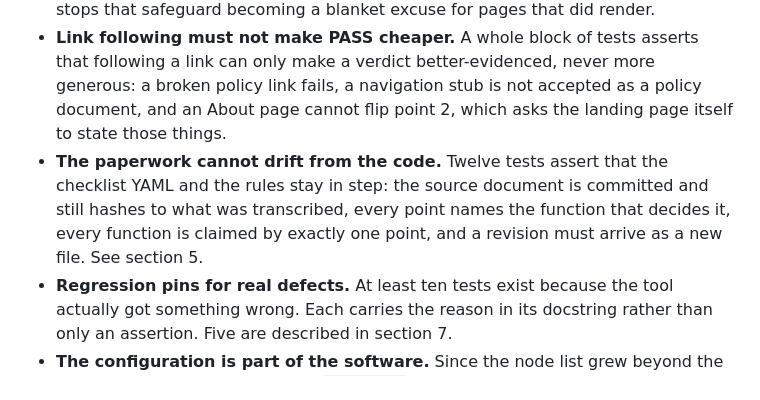
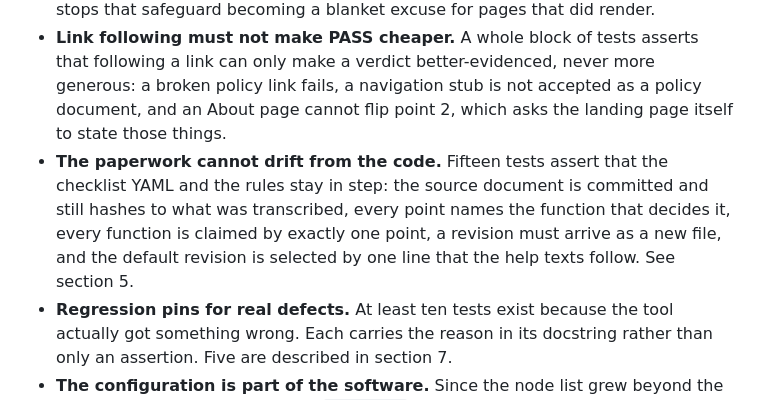
Before and after one commit to marioreale/eosc-basic-compliance, a Markdown page: docs/TEST-SUITE.md, the part around the change. Rendered like a GitHub page.

Commit message:
docs: fix two stale passages (URL-mismatch troubleshooting row, checklist test count)

```diff
--- a/docs/TEST-SUITE.md
+++ b/docs/TEST-SUITE.md
@@ -103,7 +103,7 @@ Six principles run through the suite.
 - **Nothing may silently pass.** One test asserts that points the checklist leaves to human judgement can never return PASS. Another asserts exactly one result per checklist point per node, so a point cannot quietly vanish from the matrix. A third blocks a PASS on point 3 when no approved-names list is in force — which now requires `--no-approved-names`, since a committed default list is used otherwise.
 - **Absence is not concluded from a broken collection.** If a page did not render — a cookie overlay, a JavaScript shell — then a missing link cannot be reported as absent, because that describes the tool rather than the node. A companion test stops that safeguard becoming a blanket excuse for pages that did render.
 - **Link following must not make PASS cheaper.** A whole block of tests asserts that following a link can only make a verdict better-evidenced, never more generous: a broken policy link fails, a navigation stub is not accepted as a policy document, and an About page cannot flip point 2, which asks the landing page itself to state those things.
-- **The paperwork cannot drift from the code.** Twelve tests assert that the checklist YAML and the rules stay in step: the source document is committed and still hashes to what was transcribed, every point names the function that decides it, every function is claimed by exactly one point, and a revision must arrive as a new file. See section 5.
+- **The paperwork cannot drift from the code.** Fifteen tests assert that the checklist YAML and the rules stay in step: the source document is committed and still hashes to what was transcribed, every point names the function that decides it, every function is claimed by exactly one point, a revision must arrive as a new file, and the default revision is selected by one line that the help texts follow. See section 5.
 - **Regression pins for real defects.** At least ten tests exist because the tool actually got something wrong. Each carries the reason in its docstring rather than only an assertion. Five are described in section 7.
 - **The configuration is part of the software.** Since the node list grew beyond the original nine, thirteen tests treat `nodes.yaml` as something that can be broken: a missing field, a duplicate id, a malformed URL, two nodes pointing at the same eosc.eu entry, or a node whose official name nothing in the scoped list covers all fail the suite rather than surfacing as a strange verdict later.
 
```
Also changed, not shown: docs/GUIDE.md (+1 -1 lines).
